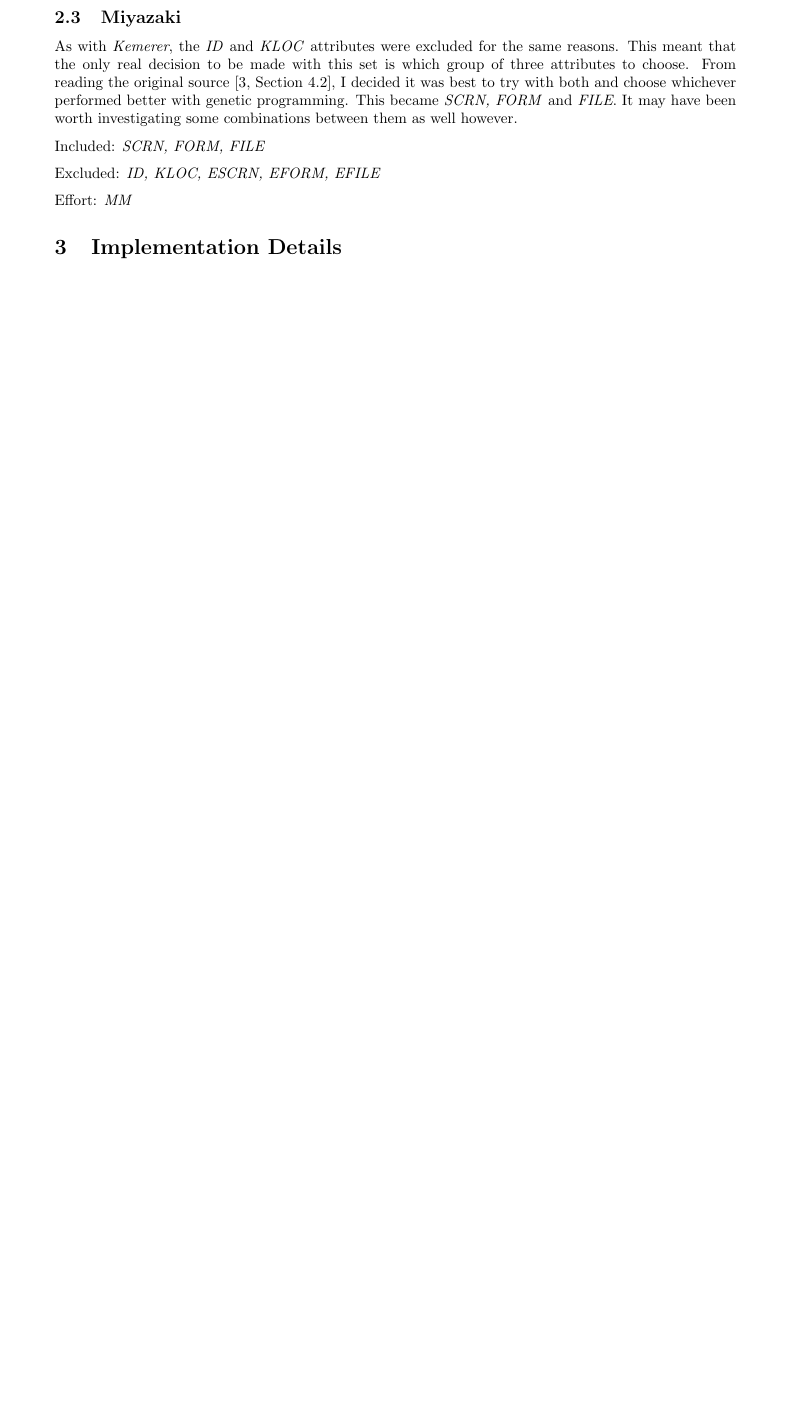
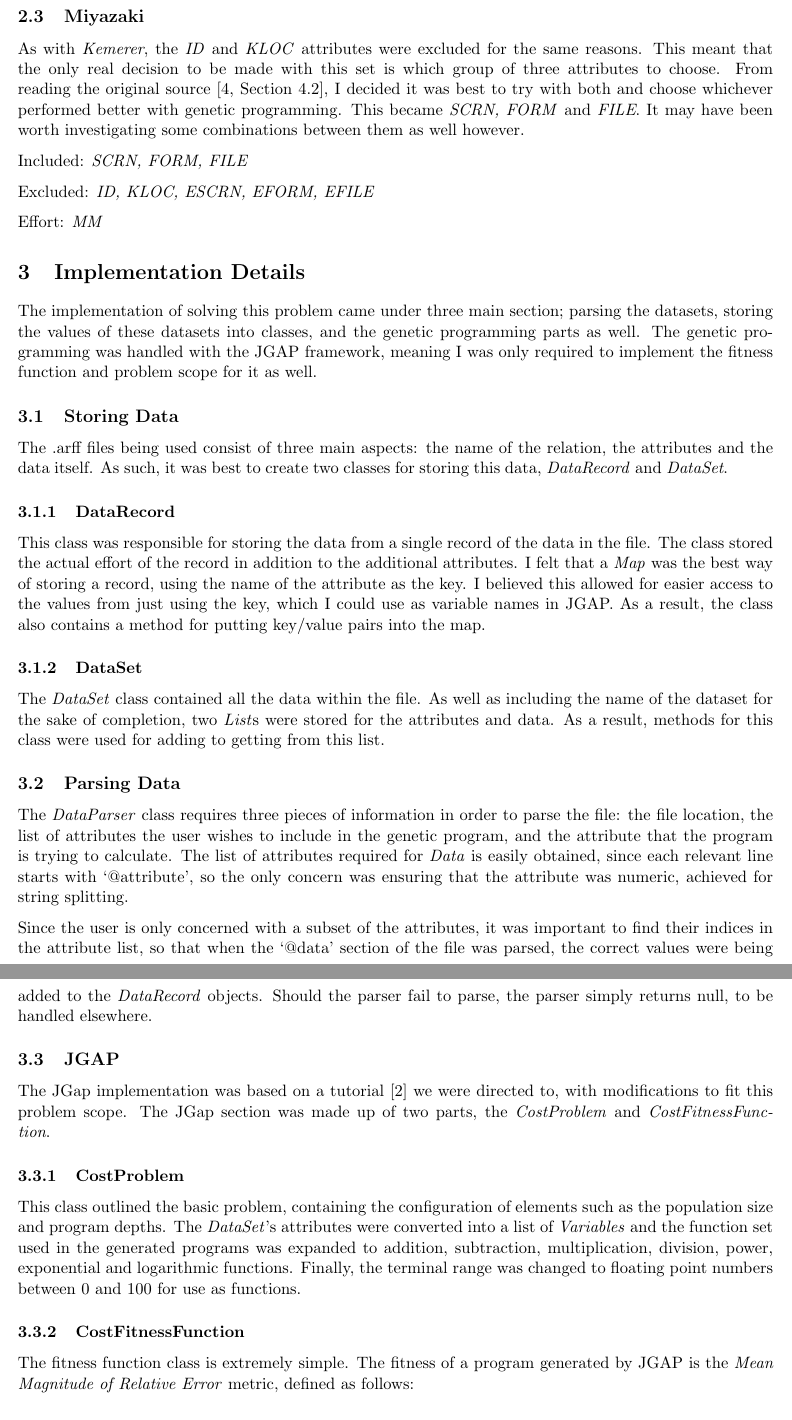
Before and after one commit to ANuclearError/CS547-Assignment04, a LaTeX document (report/report.tex): part of page 2 of 2 before the commit and two parts of pages 2 and 3 of 4 after it, the two joined at a grey line, cut so that both start at the same text, the shorter picture padded with empty space. Compiled offline with pdfLaTeX.

Commit message:
Added implementation details.

```diff
--- a/report/report.tex
+++ b/report/report.tex
@@ -1,6 +1,6 @@
-\documentclass[10pt, a4paper]{article}
+\documentclass[11pt, a4paper]{article}
 \usepackage[parfill]{parskip}
-\usepackage[margin=1in]{geometry}
+\usepackage[margin=0.66in]{geometry}
 \usepackage{url}
 \usepackage{listings}
 \usepackage{graphicx}
@@ -108,3 +111,75 @@ Effort: \emph{MM}
 
 \section{Implementation Details} % (fold)
 \label{sec:implementation_details}
+The implementation of solving this problem came under three main section;
+parsing the datasets, storing the values of these datasets into classes, and the
+genetic programming parts as well. The genetic programming was handled with the
+JGAP framework, meaning I was only required to implement the fitness function
+and problem scope for it as well.
+
+\subsection{Storing Data} % (fold)
+\label{sub:storing_data}
+The .arff files being used consist of three main aspects: the name of the
+relation, the attributes and the data itself. As such, it was best to create two
+classes for storing this data, \emph{DataRecord} and \emph{DataSet}.
+
+\subsubsection{DataRecord} % (fold)
+\label{ssub:datarecord}
+This class was responsible for storing the data from a single record of the data
+in the file. The class stored the actual effort of the record in addition to the
+additional attributes. I felt that a \emph{Map} was the best way of storing a
+record, using the name of the attribute as the key. I believed this allowed for
+easier access to the values from just using the key, which I could use as
+variable names in JGAP. As a result, the class also contains a method for
+putting key/value pairs into the map.
+% subsubsection datarecord (end)
+
+\subsubsection{DataSet} % (fold)
+\label{ssub:dataset}
+The \emph{DataSet} class contained all the data within the file. As well as
+including the name of the dataset for the sake of completion, two \emph{List}s
+were stored for the attributes and data. As a result, methods for this class
+were used for adding to getting from this list.
+% subsubsection dataset (end)
+% subsection storing_data (end)
+
+\subsection{Parsing Data} % (fold)
+\label{sub:parsing_data}
+The \emph{DataParser} class requires three pieces of information in order to
+parse the file: the file location, the list of attributes the user wishes to
+include in the genetic program, and the attribute that the program is trying to
+calculate. The list of attributes required for \emph{Data} is easily obtained,
+since each relevant line starts with `@attribute', so the only concern was
+ensuring that the attribute was numeric, achieved for string splitting.
+
+Since the user is only concerned with a subset of the attributes, it was
+important to find their indices in the attribute list, so that when the `@data'
+section of the file was parsed, the correct values were being added to the
+\emph{DataRecord} objects. Should the parser fail to parse, the parser simply
+returns null, to be handled elsewhere.
+% subsection parsing_data (end)
+
+\subsection{JGAP} % (fold)
+\label{sub:jgap}
+The JGap implementation was based on a tutorial \cite{JGapTutorial} we were
+directed to, with modifications to fit this problem scope. The JGap section was
+made up of two parts, the \emph{CostProblem} and \emph{CostFitnessFunction}.
+
+\subsubsection{CostProblem} % (fold)
+\label{ssub:costproblem}
+This class outlined the basic problem, containing the configuration of elements
+such as the population size and program depths. The \emph{DataSet}'s attributes
+were converted into a list of \emph{Variables} and the function set used in the
+generated programs was expanded to addition, subtraction, multiplication,
+division, power, exponential and logarithmic functions. Finally, the terminal
+range was changed to floating point numbers between 0 and 100 for use as
+functions.
+% subsubsection costproblem (end)
+
+\subsubsection{CostFitnessFunction} % (fold)
+\label{ssub:costfitnessfunction}
+The fitness function class is extremely simple. The fitness of a program
+generated by JGAP is the \emph{Mean Magnitude of Relative Error} metric, defined
+as follows:
+
+\[\frac{\sum_{i = 1}^{n} \frac{abs(actual_i - estimated_i)}{actual_i}}{n}\]
```
Also changed, not shown: report/report.bib (+6 -0 lines), report/report.tex (30 more changed lines), 1 other file.
